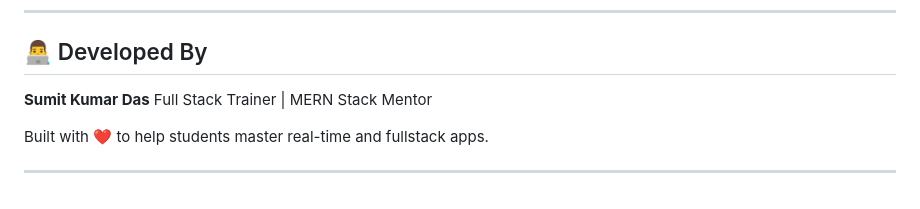
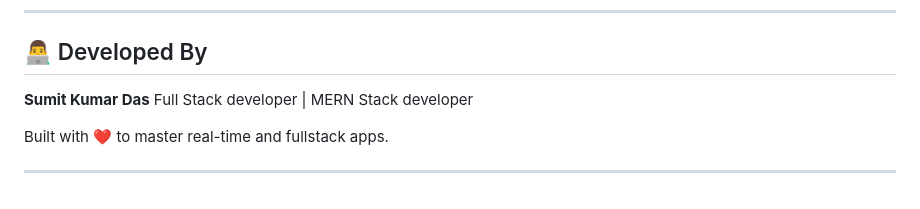
Before and after one commit to Sumit6893/ChatZoom, a Markdown page: README.md, the part around the change. GitHub-like rendering.

```diff
--- a/README.md
+++ b/README.md
@@ -164,8 +164,8 @@ ChatZoomApp/
 ## 👨‍💻 Developed By
 
 **Sumit Kumar Das**
-Full Stack Trainer | MERN Stack Mentor
+Full Stack developer | MERN Stack developer
 
-Built with ❤️ to help students master real-time and fullstack apps.
+Built with ❤️ to master real-time and fullstack apps.
 
 ---
```
